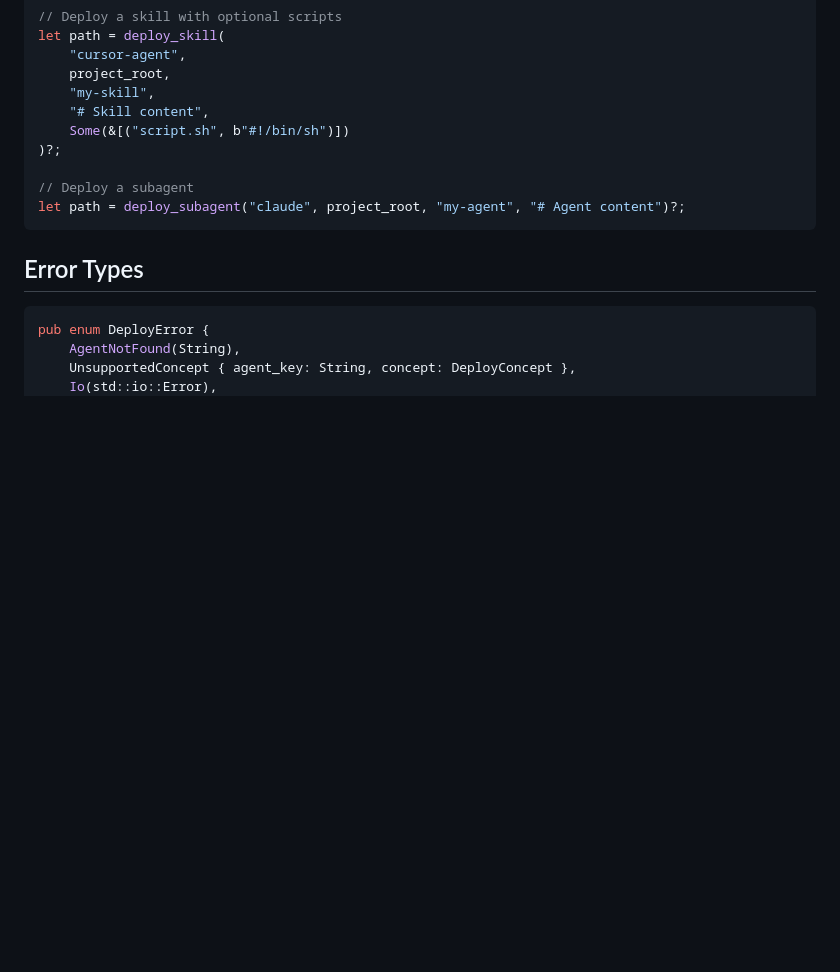
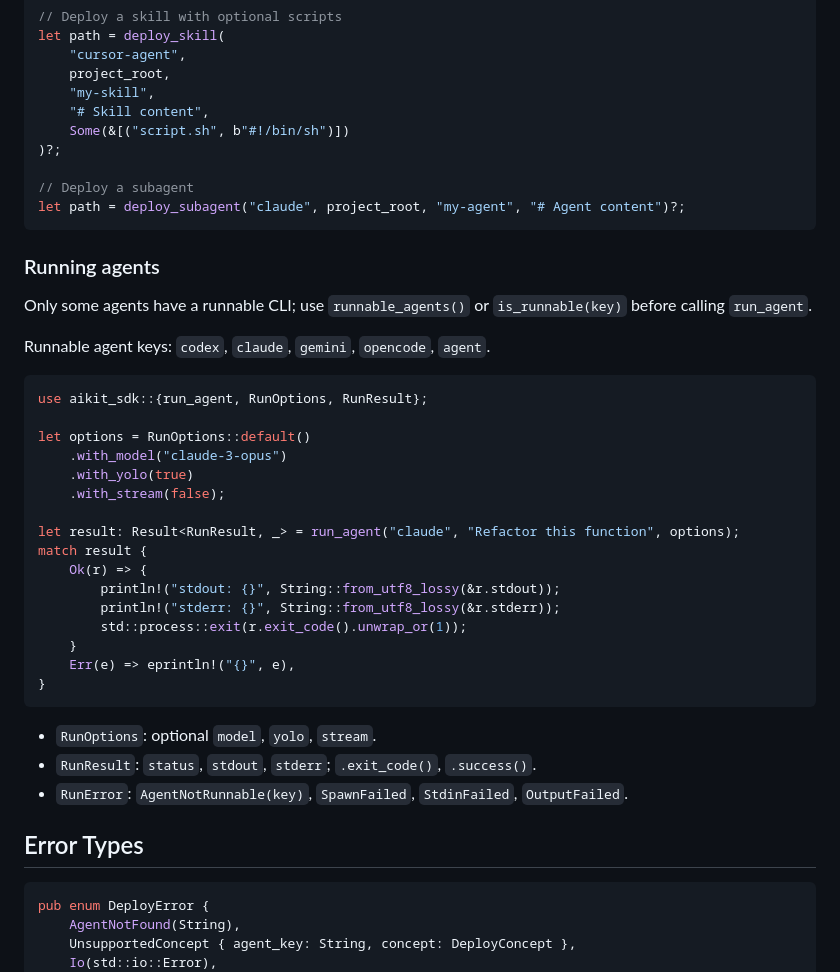
Before and after one commit to goaikit/aikit, a Markdown page: aikit-sdk/README.md, the part around one of its changes. Rendered like a GitHub page; blank space fills up the shorter version.

````diff
--- a/aikit-sdk/README.md
+++ b/aikit-sdk/README.md
@@ -85,6 +85,35 @@ let path = deploy_skill(
 let path = deploy_subagent("claude", project_root, "my-agent", "# Agent content")?;
 ```
 
+### Running agents
+
+Only some agents have a runnable CLI; use `runnable_agents()` or `is_runnable(key)` before calling `run_agent`.
+
+Runnable agent keys: `codex`, `claude`, `gemini`, `opencode`, `agent`.
+
+```rust
+use aikit_sdk::{run_agent, RunOptions, RunResult};
+
+let options = RunOptions::default()
+    .with_model("claude-3-opus")
+    .with_yolo(true)
+    .with_stream(false);
+
+let result: Result<RunResult, _> = run_agent("claude", "Refactor this function", options);
+match result {
+    Ok(r) => {
+        println!("stdout: {}", String::from_utf8_lossy(&r.stdout));
+        println!("stderr: {}", String::from_utf8_lossy(&r.stderr));
+        std::process::exit(r.exit_code().unwrap_or(1));
+    }
+    Err(e) => eprintln!("{}", e),
+}
+```
+
+- `RunOptions`: optional `model`, `yolo`, `stream`.
+- `RunResult`: `status`, `stdout`, `stderr`; `.exit_code()`, `.success()`.
+- `RunError`: `AgentNotRunnable(key)`, `SpawnFailed`, `StdinFailed`, `OutputFailed`.
+
 ## Error Types
 
 ```rust
````
Also changed, not shown: other parts of aikit-sdk/README.md (+1 -1 lines), README.md (+3 -2 lines), aikit-py/README.md (+21 -0 lines).
